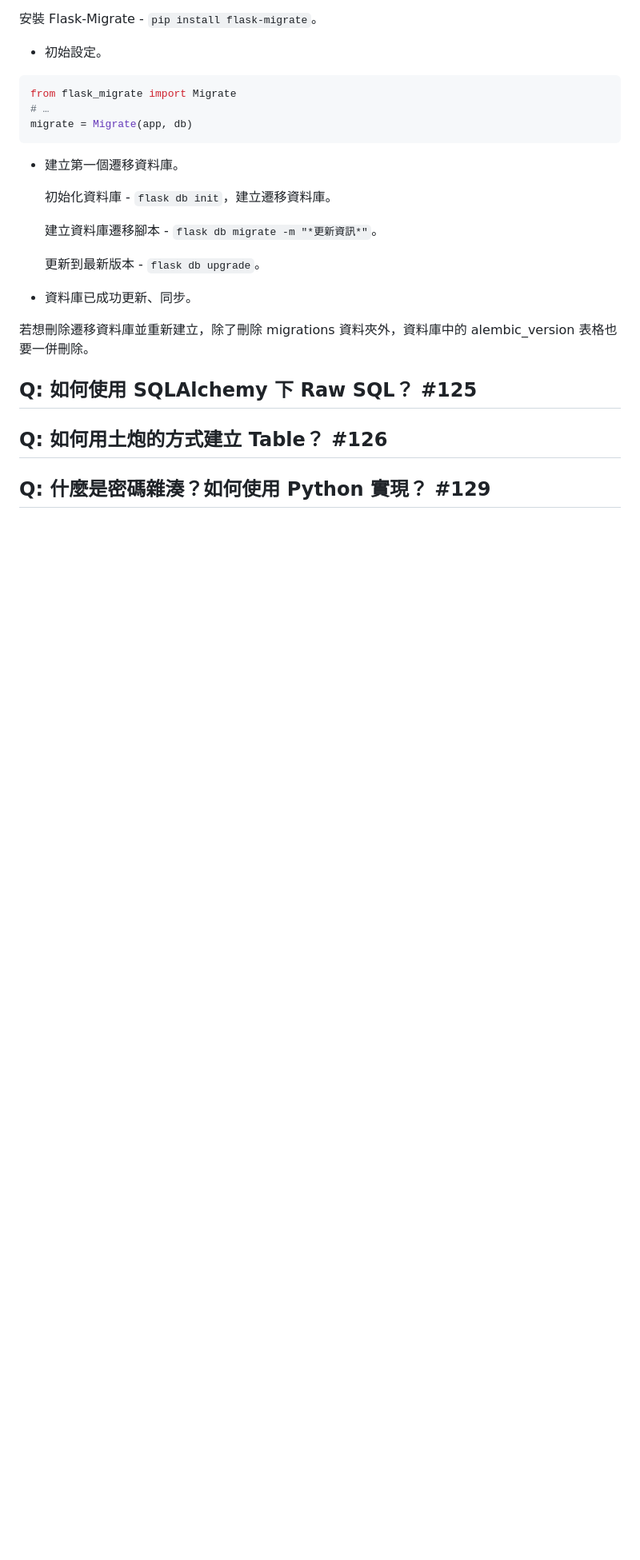
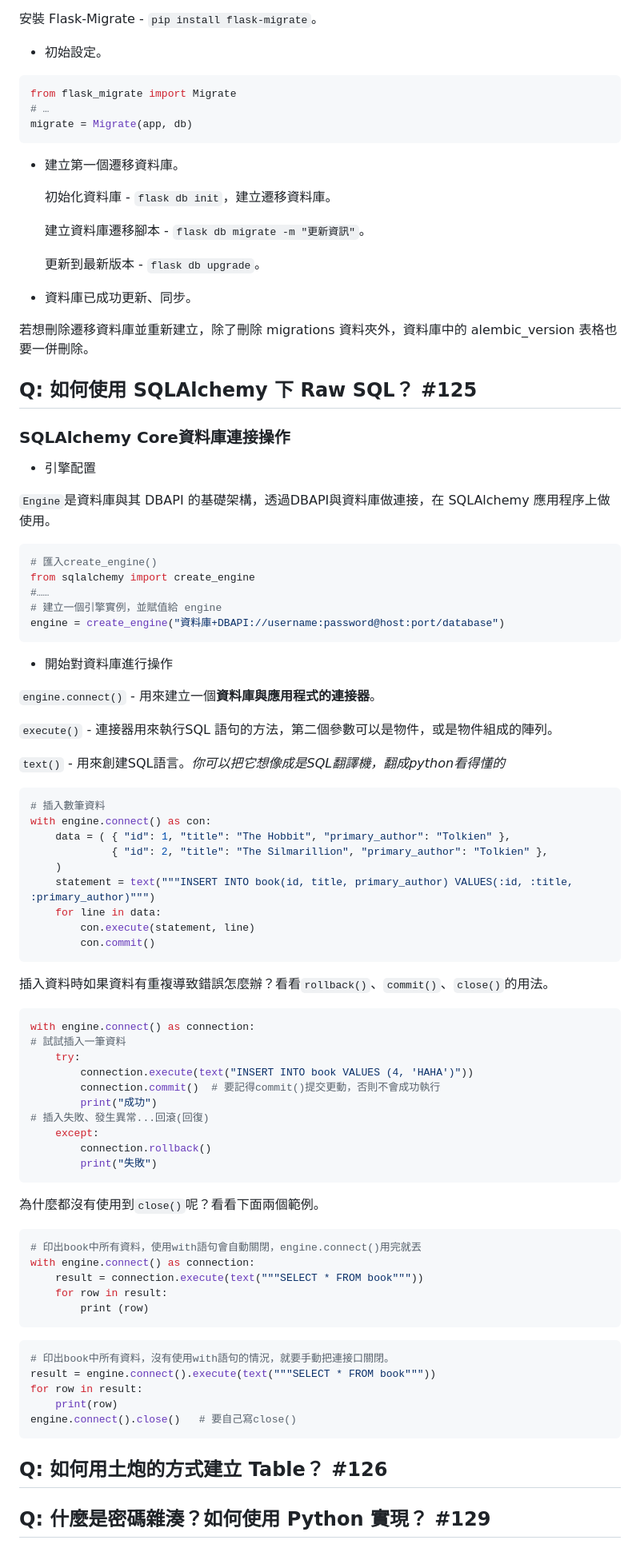
Before and after one commit to CodeShibaGo/m3-week-06-selena60635, a Markdown page: questions.md, the part around the change printed below. Shown: that part at 80% size. Drawn GitHub-style; blank space fills up the shorter version.

Commit message:
answer questions Q5

````diff
--- a/questions.md
+++ b/questions.md
@@ -121,7 +121,7 @@ migrate = Migrate(app, db)
 
     初始化資料庫 - `flask db init`，建立遷移資料庫。
 
-    建立資料庫遷移腳本 - `flask db migrate -m "*更新資訊*"`。
+    建立資料庫遷移腳本 - `flask db migrate -m "更新資訊"`。
 
     更新到最新版本 - `flask db upgrade`。
 
@@ -131,6 +131,73 @@ migrate = Migrate(app, db)
 
 ## Q: 如何使用 SQLAlchemy 下 Raw SQL？ #125
 
+### SQLAlchemy Core資料庫連接操作
+
+- 引擎配置
+
+`Engine`是資料庫與其 DBAPI 的基礎架構，透過DBAPI與資料庫做連接，在 SQLAlchemy 應用程序上做使用。
+
+```python
+# 匯入create_engine()
+from sqlalchemy import create_engine
+#……
+# 建立一個引擎實例，並賦值給 engine
+engine = create_engine("資料庫+DBAPI://username:password@host:port/database")
+```
+
+- 開始對資料庫進行操作
+
+`engine.connect()` - 用來建立一個**資料庫與應用程式的連接器**。
+
+`execute()` - 連接器用來執行SQL 語句的方法，第二個參數可以是物件，或是物件組成的陣列。
+
+`text()` - 用來創建SQL語言。*你可以把它想像成是SQL翻譯機，翻成python看得懂的*
+
+```python
+# 插入數筆資料
+with engine.connect() as con:
+    data = ( { "id": 1, "title": "The Hobbit", "primary_author": "Tolkien" },
+             { "id": 2, "title": "The Silmarillion", "primary_author": "Tolkien" },
+    )
+    statement = text("""INSERT INTO book(id, title, primary_author) VALUES(:id, :title, :primary_author)""")
+    for line in data:
+        con.execute(statement, line)
+        con.commit()
+```
+
+插入資料時如果資料有重複導致錯誤怎麼辦？看看`rollback()`、`commit()`、`close()`的用法。
+
+```python
+with engine.connect() as connection:
+# 試試插入一筆資料
+    try:
+        connection.execute(text("INSERT INTO book VALUES (4, 'HAHA')"))
+        connection.commit()  # 要記得commit()提交更動，否則不會成功執行
+        print("成功")
+# 插入失敗、發生異常...回滾(回復)
+    except:
+        connection.rollback()
+        print("失敗")
+```
+
+為什麼都沒有使用到`close()`呢？看看下面兩個範例。
+
+```python
+# 印出book中所有資料，使用with語句會自動關閉，engine.connect()用完就丟
+with engine.connect() as connection:
+    result = connection.execute(text("""SELECT * FROM book"""))
+    for row in result:
+        print (row)
+```
+
+```python
+# 印出book中所有資料，沒有使用with語句的情況，就要手動把連接口關閉。
+result = engine.connect().execute(text("""SELECT * FROM book"""))
+for row in result:
+    print(row)
+engine.connect().close()   # 要自己寫close()
+```
+
 ## Q: 如何用土炮的方式建立 Table？ #126
 
 ## Q: 什麼是密碼雜湊？如何使用 Python 實現？ #129
````
Also changed, not shown: other parts of questions.md (+2 -2 lines).
